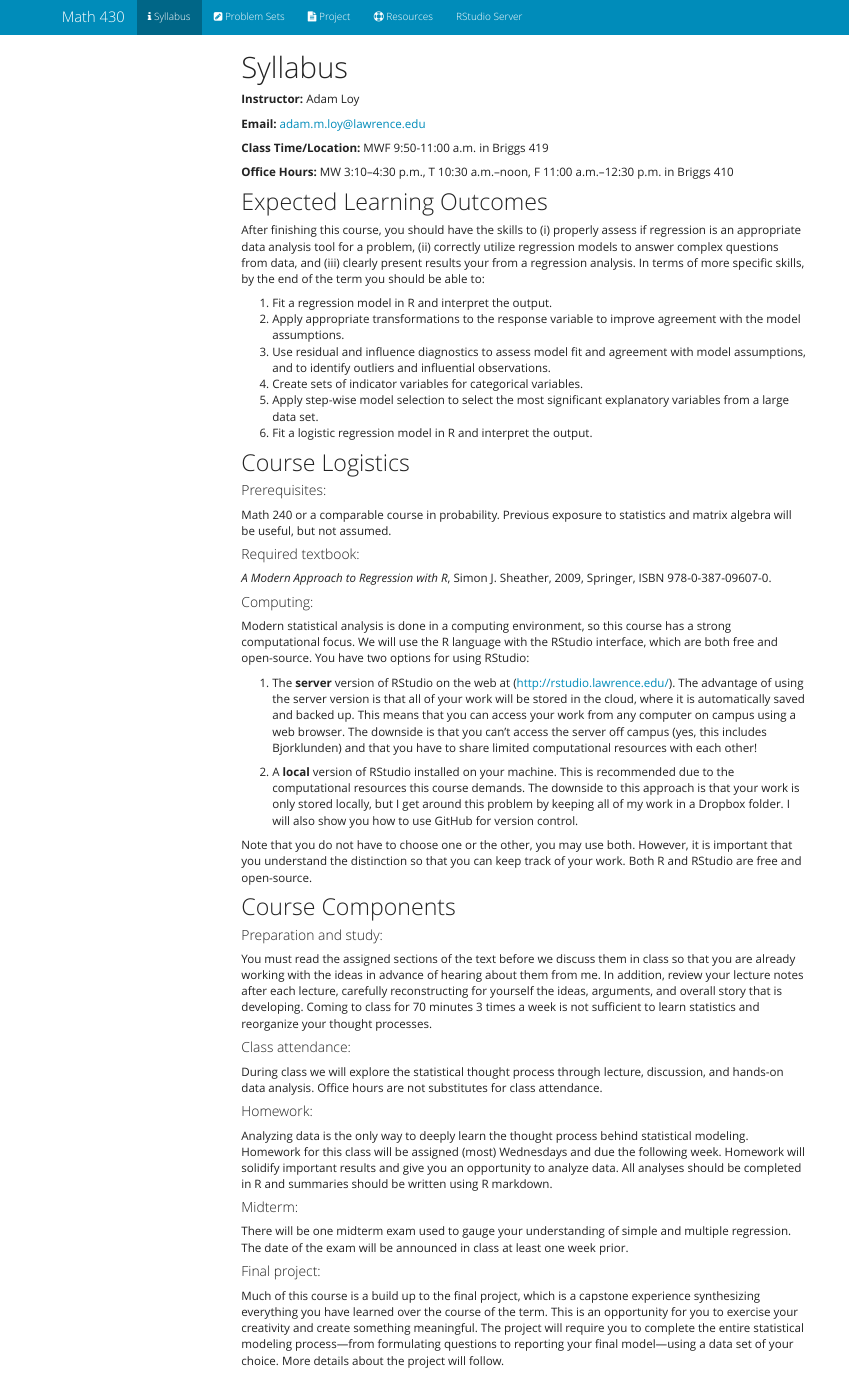
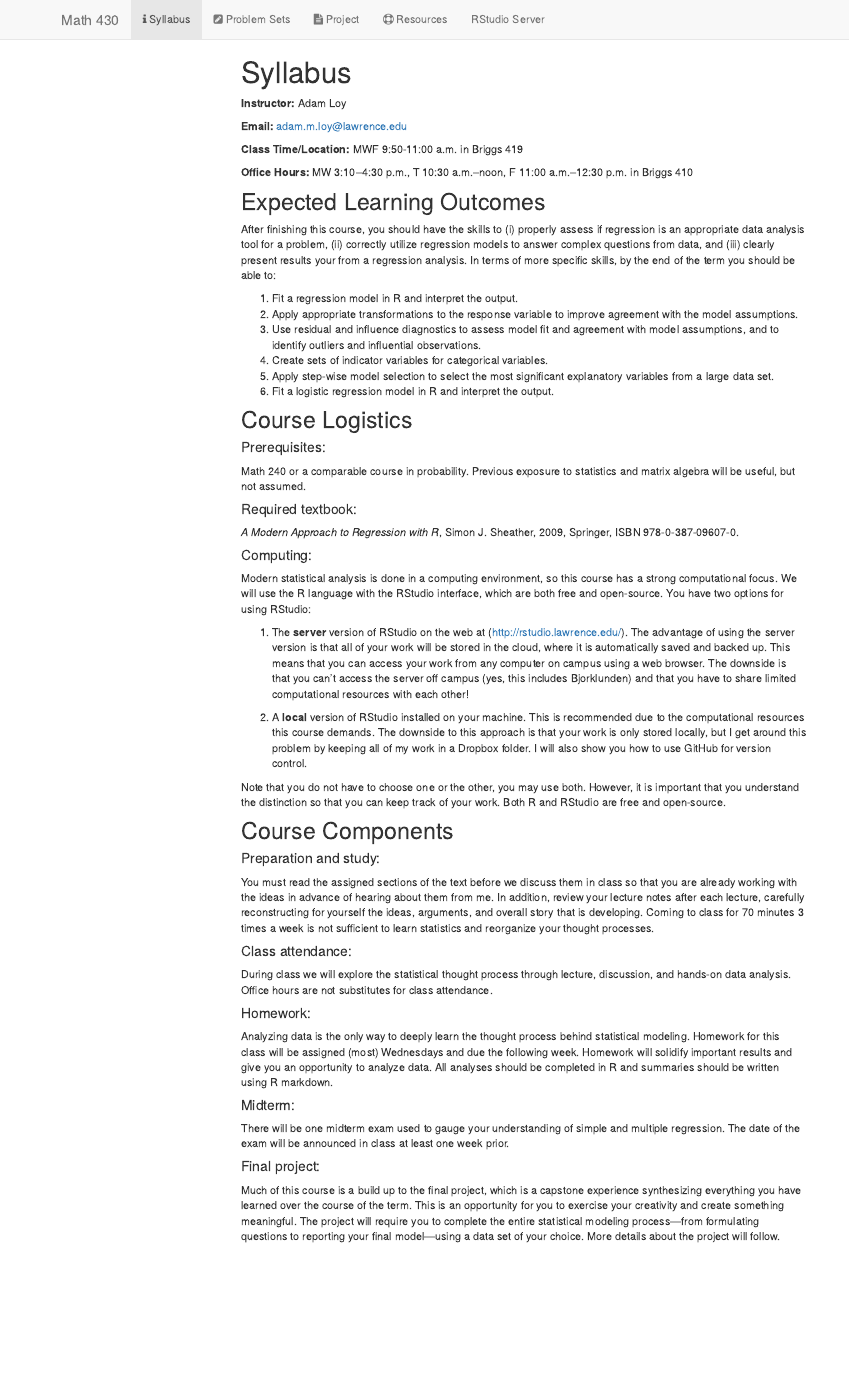
Before and after one commit to math430-lu/math430-lu.github.io, an R Markdown document (syllabus.Rmd): the page in a window 1100 px wide, from its top. The pictures show the output file syllabus.html that the author committed with the source, opened offline; library style sheets and scripts come from the installed R packages; menus at the side of the page are left out.

Commit message:
updated theme

```diff
--- a/_site.yml
+++ b/_site.yml
@@ -2,7 +2,6 @@ name: "math430-w16"
 output_dir: "."
 navbar:
   title: "Math 430"
-  type: inverse
   left:
     - text: "Syllabus"
       icon: fa-info
@@ -19,8 +18,3 @@ navbar:
     - text: "RStudio Server"
       icon:
       href: http://rstudio.lawrence.edu/
-output:
-  html_document:
-    theme: yeti
-    highlight: textmate
-    css: styles.css
```
Also changed, not shown: syllabus.Rmd (+1 -1 lines), about.html, index.html, probsets.html, project.html, resources.html, syllabus.html, week01.html, week02.html.
